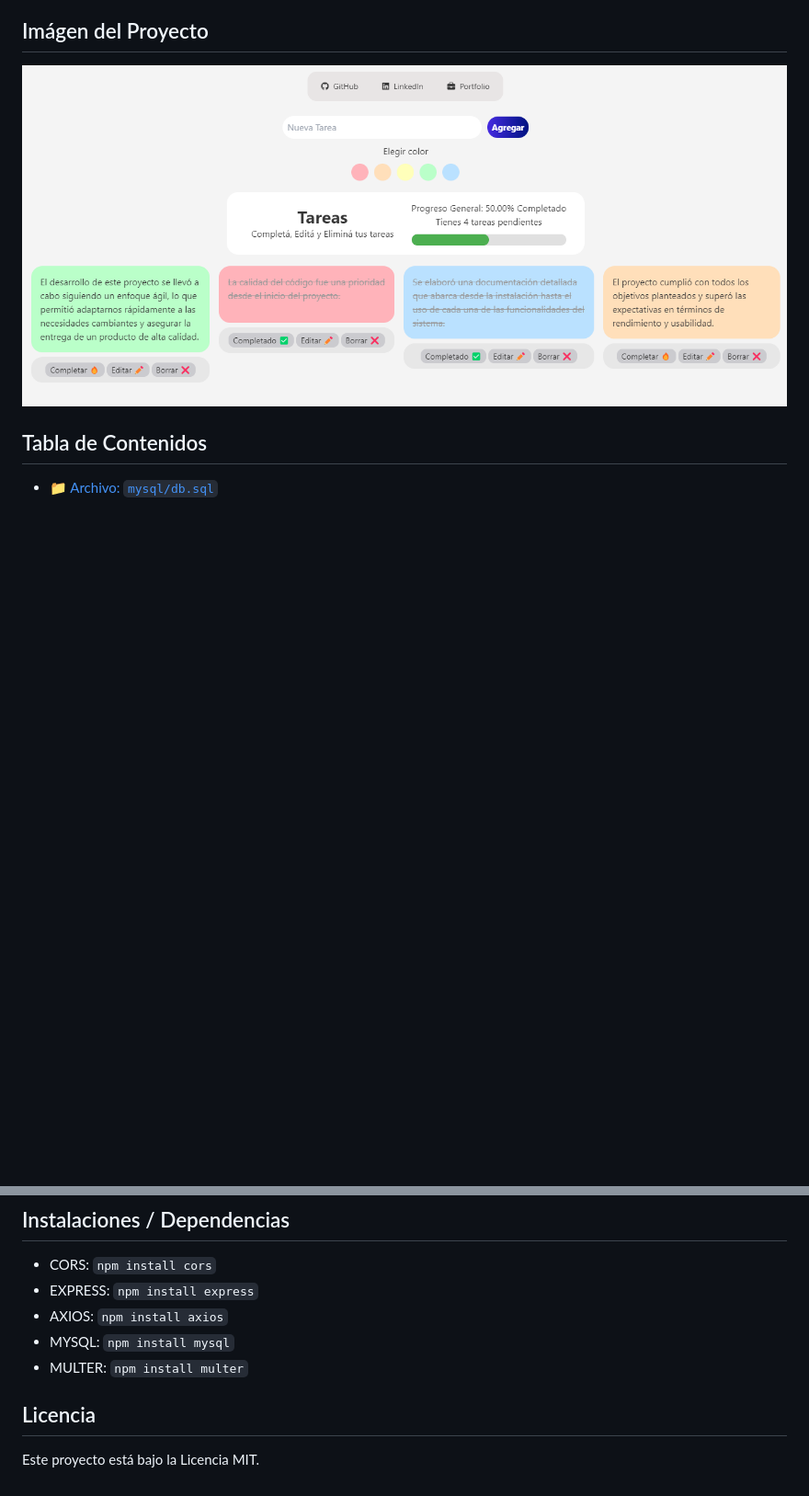
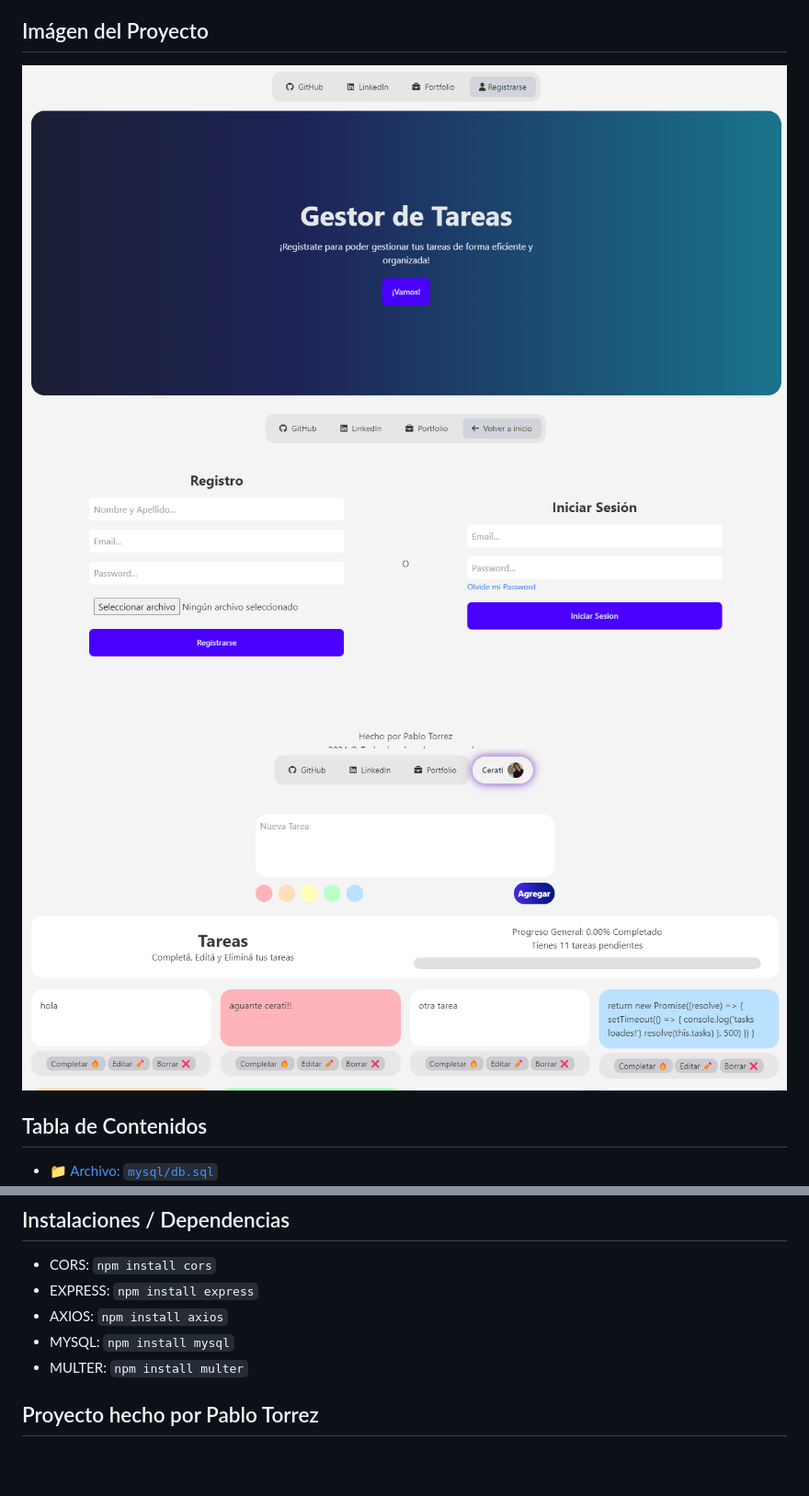
Before and after one commit to pblnahu1/dashboard-task-with-users, a Markdown page: README.md, 2 parts joined by grey strips. Shown: that part at 92% size. Drawn GitHub-style; pictures changed too: src/img/auth.png (added), src/img/dashboard.png (added), src/img/main.png (added); blank space fills up the shorter version.

Commit message:
agregando nuevas capturas

```diff
--- a/README.md
+++ b/README.md
@@ -3,7 +3,9 @@
 Este sistema es una aplicación MERN Stack que permite la gestión de tareas y usuarios mediante autenticación. Se utiliza **Node.js**, **Express**, **MySQL**, **Axios**, **CORS** y **localStorage** para el manejo de la base de datos, autenticación y almacenamiento en el lado del cliente.
 
 ## Imágen del Proyecto
-![alt text](src/img/screen.png "Muestra Panel")
+![alt text](src/img/main.png "Principal")
+![alt text](src/img/auth.png "Login")
+![alt text](src/img/dashboard.png "Dashboard")
 
 ## Tabla de Contenidos
 - [📁 Archivo: `mysql/db.sql`](#📁-archivo-mysqldbsql)
@@ -163,7 +165,4 @@ Funciones auxiliares para operaciones comunes. (opcional)
 * MYSQL: `npm install mysql`
 * MULTER: `npm install multer`
 
-
-## Licencia
-
-Este proyecto está bajo la Licencia MIT.
+## Proyecto hecho por Pablo Torrez
```
